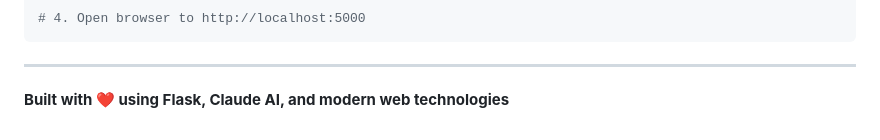
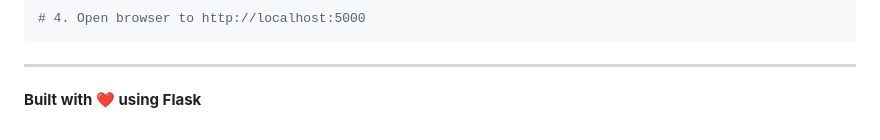
Before and after one commit to SS-2005/AI_Mock_Tester, a Markdown page: README.md, the part around the change. Rendered like a GitHub page.

```diff
--- a/README.md
+++ b/README.md
@@ -379,4 +379,4 @@ python app.py
 
 ---
 
-**Built with ❤️ using Flask, Claude AI, and modern web technologies**
+**Built with ❤️ using Flask**
```
